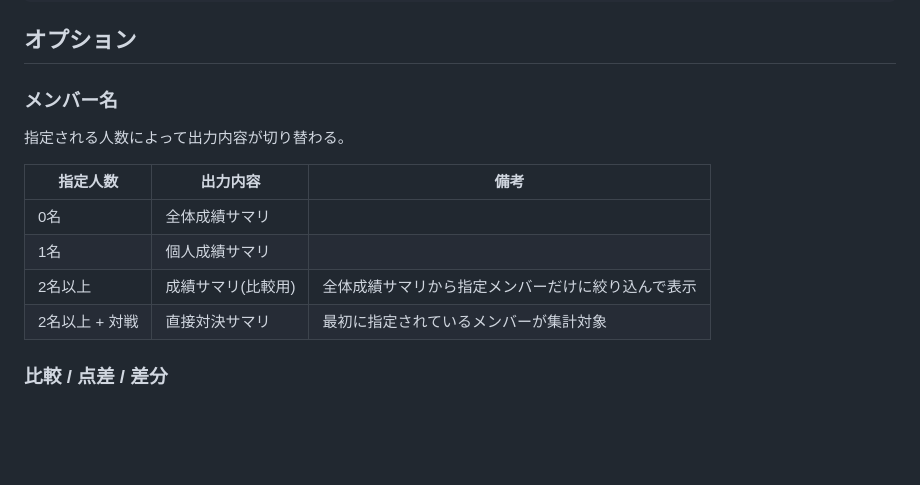
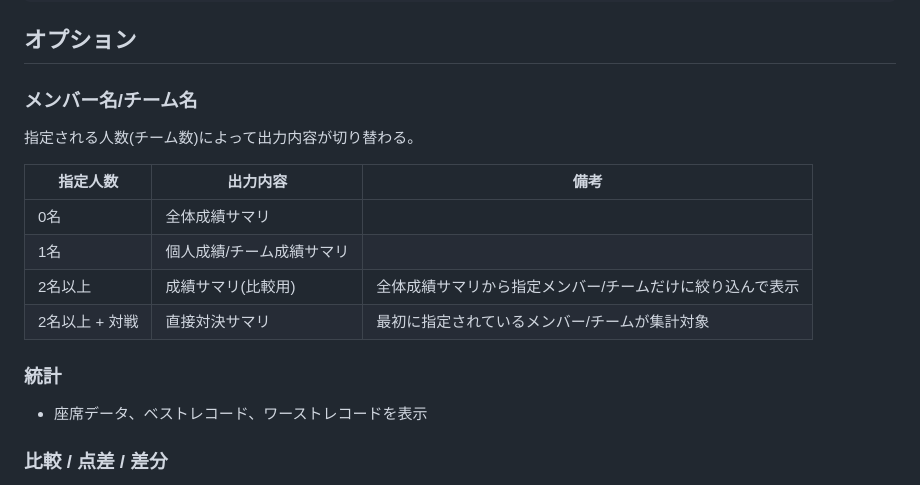
Before and after one commit to togakushi/slack-mahjong-score-management, a Markdown page: docs/functions/summary.md, the part around the change. Rendered like a GitHub page; blank space fills up the shorter version.

```diff
--- a/docs/functions/summary.md
+++ b/docs/functions/summary.md
@@ -16,16 +16,19 @@
 
 ## オプション
 
-### メンバー名
+### メンバー名/チーム名
 
-指定される人数によって出力内容が切り替わる。
+指定される人数(チーム数)によって出力内容が切り替わる。
 
-|    指定人数    |      出力内容      |                        備考                        |
-| -------------- | ------------------ | -------------------------------------------------- |
-| 0名            | 全体成績サマリ     |                                                    |
-| 1名            | 個人成績サマリ     |                                                    |
-| 2名以上        | 成績サマリ(比較用) | 全体成績サマリから指定メンバーだけに絞り込んで表示 |
-| 2名以上 + 対戦 | 直接対決サマリ     | 最初に指定されているメンバーが集計対象             |
+|    指定人数    |         出力内容          |                           備考                            |
+| -------------- | ------------------------- | --------------------------------------------------------- |
+| 0名            | 全体成績サマリ            |                                                           |
+| 1名            | 個人成績/チーム成績サマリ |                                                           |
+| 2名以上        | 成績サマリ(比較用)        | 全体成績サマリから指定メンバー/チームだけに絞り込んで表示 |
+| 2名以上 + 対戦 | 直接対決サマリ            | 最初に指定されているメンバー/チームが集計対象             |
+
+### 統計
+- 座席データ、ベストレコード、ワーストレコードを表示
 
 ### 比較 / 点差 / 差分
 - ひとつ上の順位のメンバーとの点差を表示
```
Also changed, not shown: docs/setting/customize.md (+12 -11 lines).
